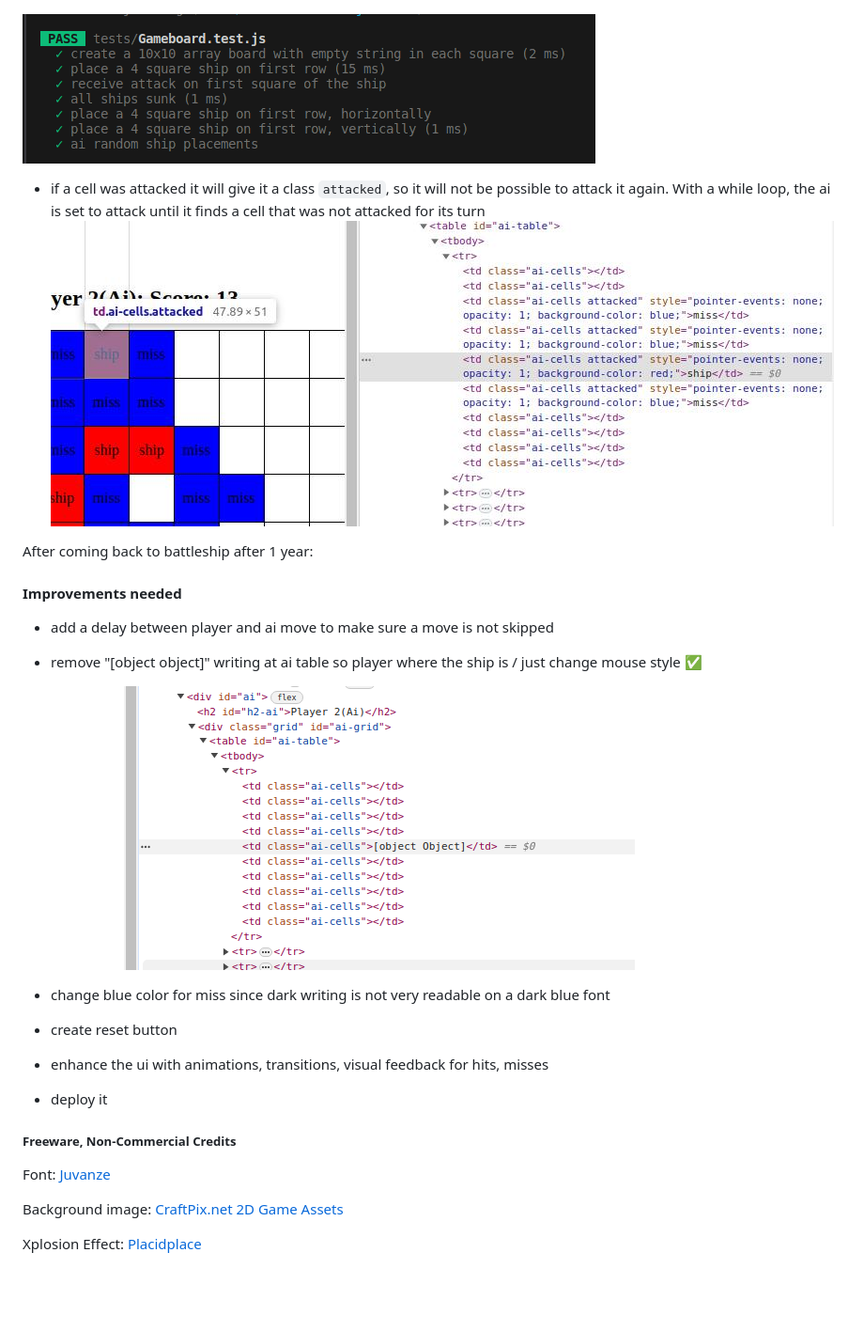
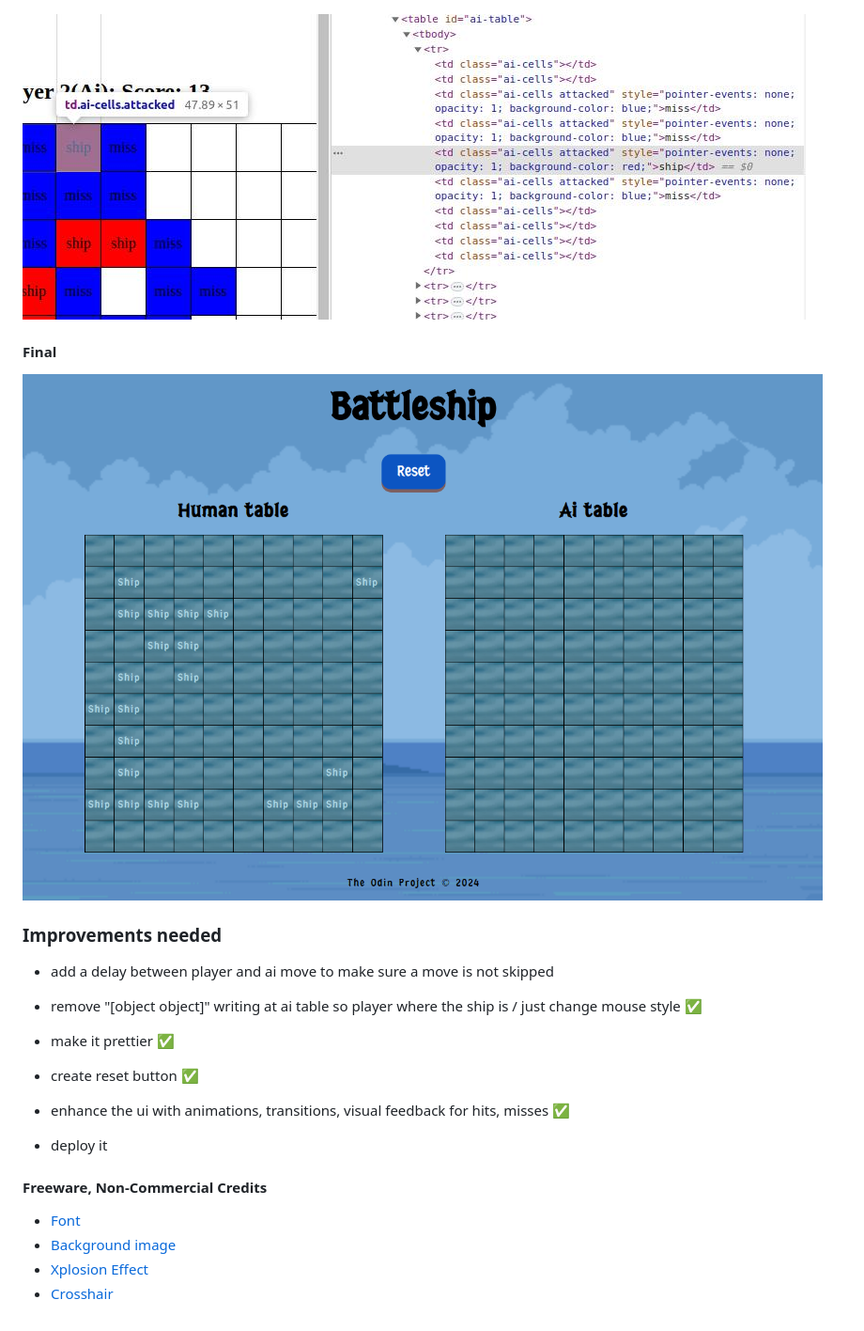
Before and after one commit to rosecodez/Battleship, a Markdown page: Readme.md, the part around the change printed below. Shown: that part at 94% size. Rendered like a GitHub page; pictures changed too: image-9.png (added); blank space fills up the shorter version.

```diff
--- a/Readme.md
+++ b/Readme.md
@@ -38,33 +54,25 @@
 
 ![Alt text](image-3.png)
 
-![alt text](image-8.png)
+![Alt text](image-6.png)
 
-- if a cell was attacked it will give it a class `attacked`, so it will not be possible to attack it again. With a while loop, the ai is set to attack until it finds a cell that was not attacked for its turn
-  ![Alt text](image-6.png)
+#### Final
 
-After coming back to battleship after 1 year:
+![alt text](image-9.png)
 
-#### Improvements needed
+### Improvements needed
 
 - add a delay between player and ai move to make sure a move is not skipped
-
 - remove "[object object]" writing at ai table so player where the ship is / just change mouse style ✅
-
-![alt text](image-7.png)
-
-- change blue color for miss since dark writing is not very readable on a dark blue font
-
-- create reset button
-
-- enhance the ui with animations, transitions, visual feedback for hits, misses
+- make it prettier ✅
+- create reset button ✅
+- enhance the ui with animations, transitions, visual feedback for hits, misses ✅
 
 - deploy it
 
-##### Freeware, Non-Commercial Credits
+#### Freeware, Non-Commercial Credits
 
-Font: [Juvanze](https://www.fontspace.com/j-juvanze-font-f112038)
-
-Background image: [CraftPix.net 2D Game Assets](https://opengameart.org/users/craftpixnet-2d-game-assets)
-
-Xplosion Effect: [Placidplace](https://pixabay.com/users/placidplace-25572496/)
+- [Font](https://www.fontspace.com/j-juvanze-font-f112038)
+- [Background image](https://opengameart.org/users/craftpixnet-2d-game-assets)
+- [Xplosion Effect](https://pixabay.com/users/placidplace-25572496/)
+- [Crosshair](https://icons8.com/icons/set/crosshair)
```
Also changed, not shown: other parts of Readme.md (+35 -19 lines), 2 other files.
